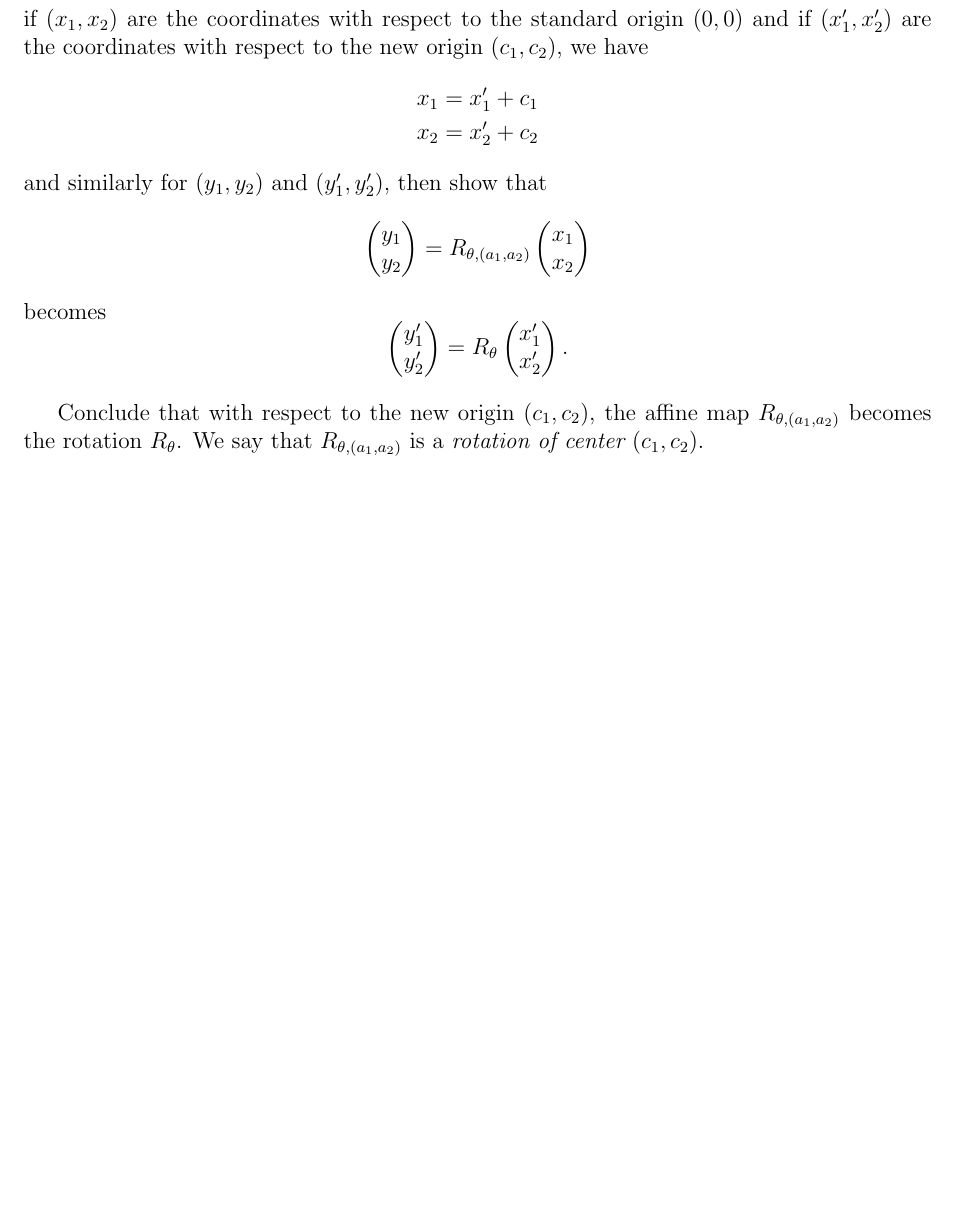
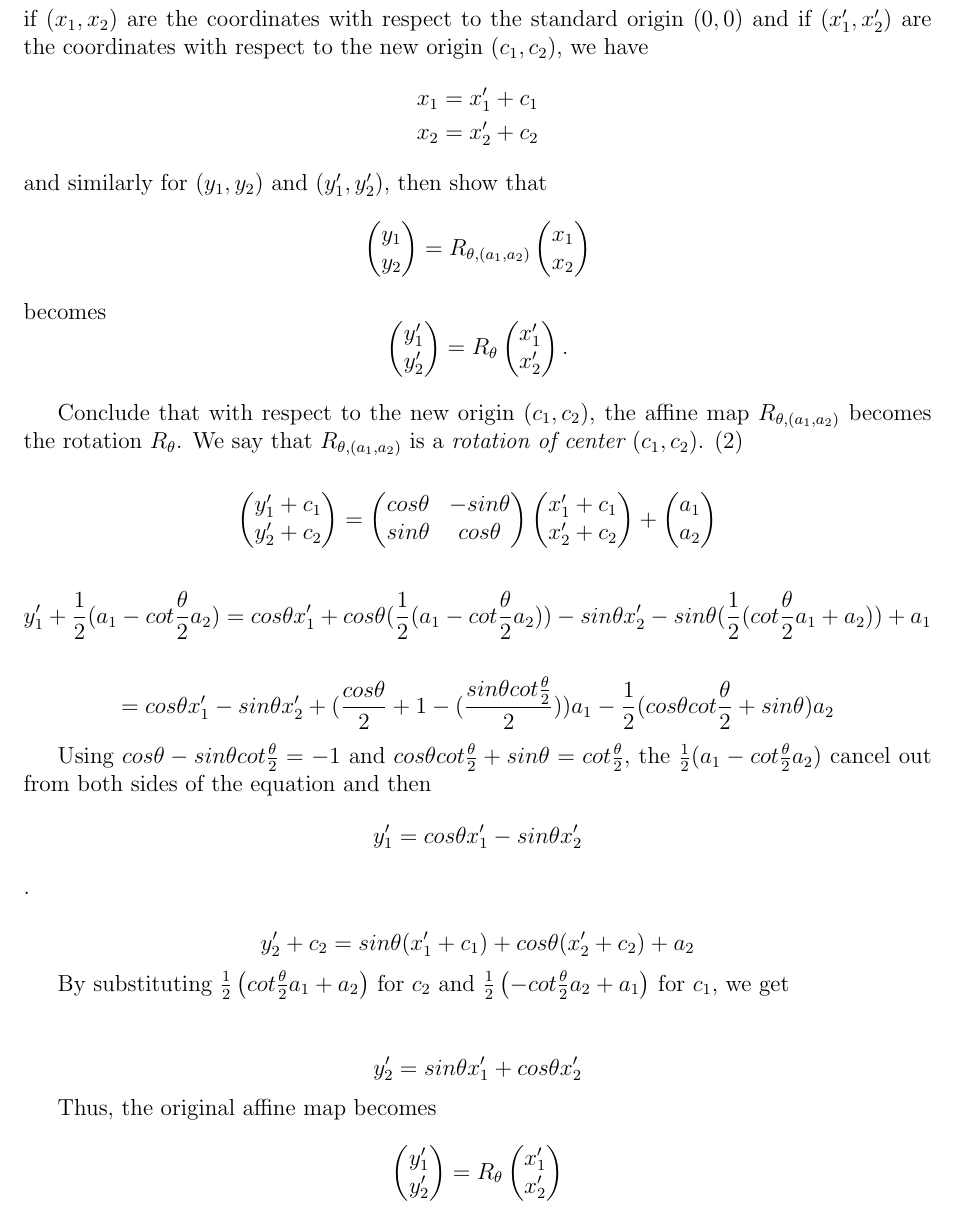
Before and after one commit to fnleech/CIS515_HW3, a LaTeX problem sheet (hw3-16.tex): part of page 6 of 11 before the commit and part of page 6 of 12 after it, cut so that both start at the same text, the shorter picture padded with empty space. Compiled offline with pdfLaTeX; a LaTeX package or settings file that is missing is left out.

Commit message:
Added B4.2

```diff
--- a/hw3-16.tex
+++ b/hw3-16.tex
@@ -393,6 +393,27 @@ Conclude that with respect to the new origin $(c_1, c_2)$,
 the affine map $R_{\theta, (a_1,a_2)}$ becomes the
 rotation $R_{\theta}$. We say that $R_{\theta, (a_1,a_2)}$
 is a {\it rotation of center $(c_1, c_2)$\/}.
+\vspace{0.25 cm}
+(2)
+
+\[\begin{pmatrix} y'_1 + c_1\\y'_2 + c_2 \end{pmatrix} = \begin{pmatrix} cos\theta & -sin\theta \\
+sin\theta & cos\theta \end{pmatrix} \begin{pmatrix} x'_1 + c_1\\x'_2 + c_2 \end{pmatrix} + \begin{pmatrix} a_1 \\ a_2 \end{pmatrix}\]
+
+\[y'_1 + \frac{1}{2}(a_1 - cot\frac{\theta}{2} a_2) =  cos\theta x'_1 + cos\theta (\frac{1}{2}(a_1 - cot \frac{\theta}{2} a_2)) - sin\theta x'_2 - sin\theta (\frac{1}{2} (cot \frac{\theta}{2}a_1 + a_2)) + a_1 \]
+
+$$ = cos\theta x'_1  - sin\theta x'_2 + (\frac {cos\theta}{2} + 1 - (\frac{sin\theta cot \frac{\theta}{2}}{2} ))a_1 - \frac{1}{2}(cos\theta cot \frac{\theta}{2} + sin\theta) a_2$$
+
+Using $cos\theta - sin\theta cot \frac{\theta}{2} = -1$ and $cos\theta cot \frac{\theta}{2} + sin\theta = cot \frac{\theta}{2}$, the $\frac{1}{2} (a_1 - cot \frac{\theta}{2}a_2)$ cancel out from both sides of the equation and then $$y'_1 = cos\theta x'_1 - sin\theta x'_2$$.
+
+$$y'_2 + c_2 = sin\theta (x'_1+ c_1) + cos\theta (x'_2 +c_2) + a_2$$
+
+By substituting $\frac{1}{2} \left( cot \frac{\theta}{2} a_1+a_2 \right)$ for $c_2$ and $\frac{1}{2} \left( -cot \frac{\theta}{2} a_2+a_1 \right)$ for $c_1$, we get\\
+
+ $$y'_2 = sin\theta x'_1 + cos\theta x'_2$$
+
+ Thus, the original affine map becomes
+
+ $$ \begin{pmatrix}y'_1 \\y'_2\end{pmatrix}= R_\theta \begin{pmatrix}x'_1 \\x'_2\end{pmatrix}$$
 
 \medskip
 (3)
```
